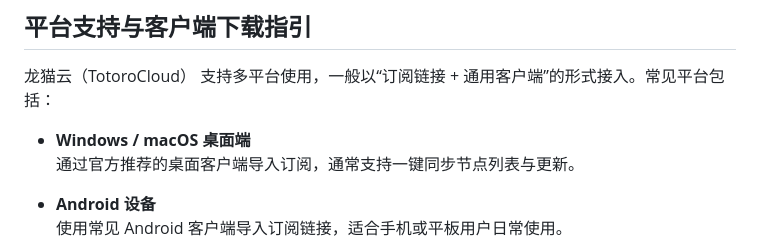
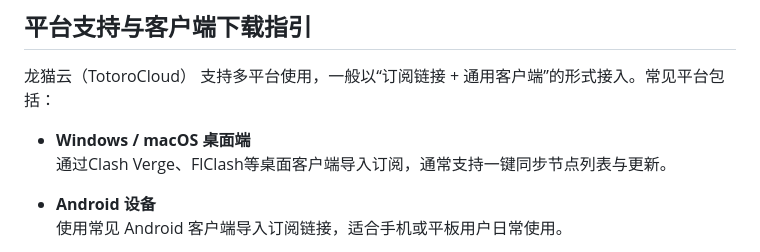
Before and after one commit to jichangbaike/totorocloud, a Markdown page: README.md, the part around the change. Drawn GitHub-style.

Commit message:
Update README.md
龙猫云常见客户端更新

```diff
--- a/README.md
+++ b/README.md
@@ -90,7 +90,7 @@
 龙猫云（TotoroCloud） 支持多平台使用，一般以“订阅链接 + 通用客户端”的形式接入。常见平台包括：
 
 - **Windows / macOS 桌面端**
-  通过官方推荐的桌面客户端导入订阅，通常支持一键同步节点列表与更新。
+  通过Clash Verge、FlClash等桌面客户端导入订阅，通常支持一键同步节点列表与更新。
 
 - **Android 设备**
   使用常见 Android 客户端导入订阅链接，适合手机或平板用户日常使用。
```
